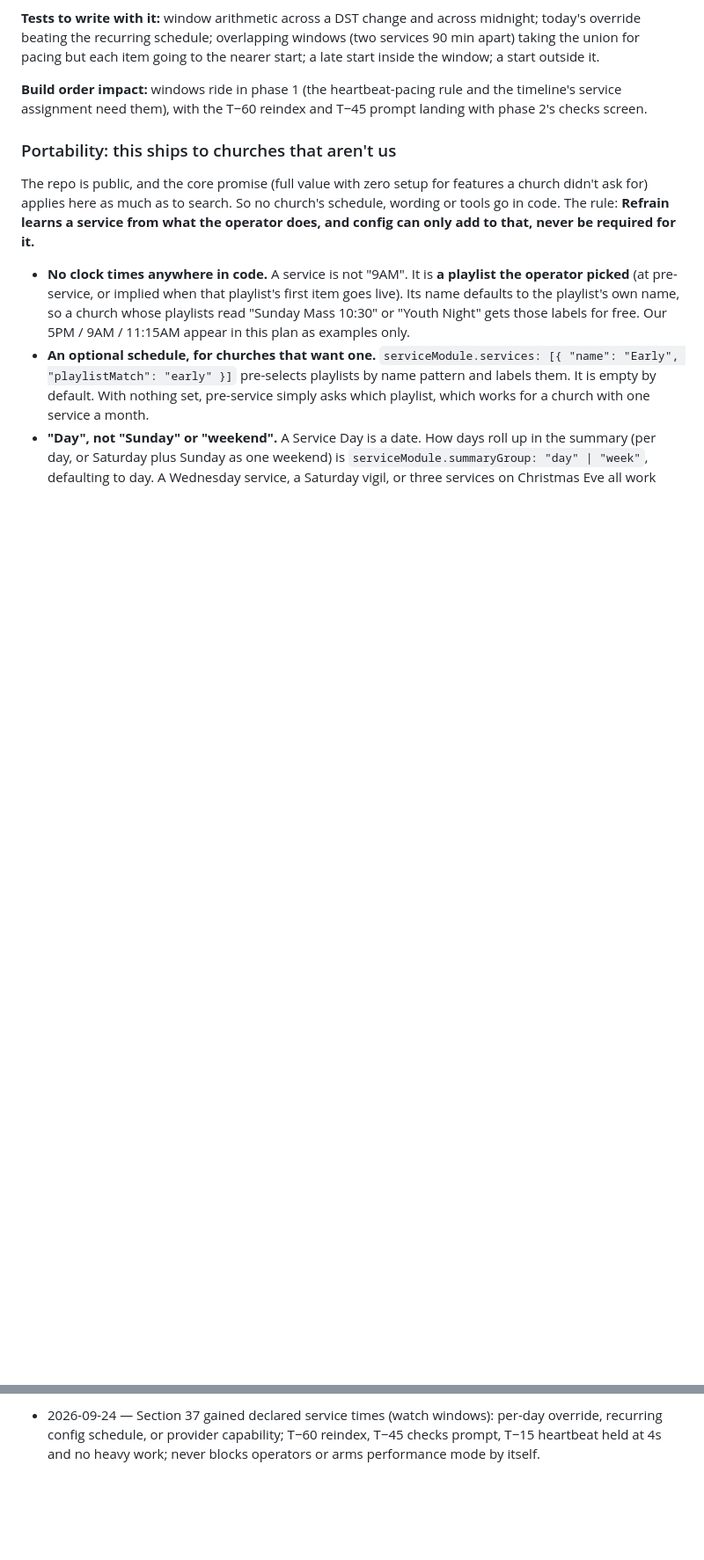
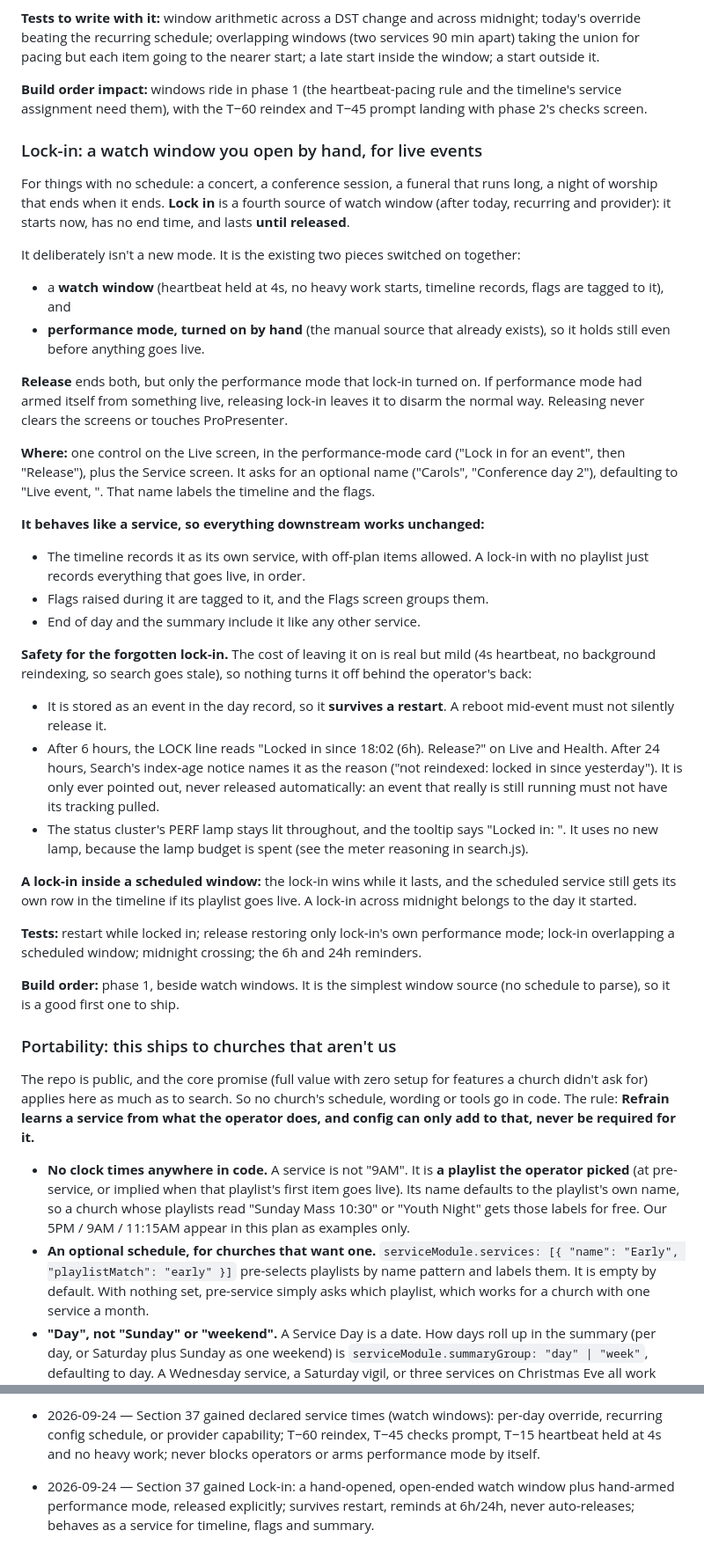
Before and after one commit to capitalchurchtech/refrain, a Markdown page: .claude/handoff.md, 2 parts joined by grey strips. Shown at 88% size. GitHub-like rendering; blank space fills up the shorter version.

Commit message:
Handoff: lock-in for live events, tracked until released
Co-Authored-By: Claude Opus 5.5 <noreply@anthropic.com>

```diff
--- a/.claude/handoff.md
+++ b/.claude/handoff.md
@@ -1856,6 +1856,61 @@ going to the nearer start; a late start inside the window; a start outside it.
 **Build order impact:** windows ride in phase 1 (the heartbeat-pacing rule
 and the timeline's service assignment need them), with the T−60 reindex and
 T−45 prompt landing with phase 2's checks screen.
+
+### Lock-in: a watch window you open by hand, for live events
+
+For things with no schedule: a concert, a conference session, a funeral that
+runs long, a night of worship that ends when it ends. **Lock in** is a fourth
+source of watch window (after today, recurring and provider): it starts now,
+has no end time, and lasts **until released**.
+
+It deliberately isn't a new mode. It is the existing two pieces switched on
+together:
+- a **watch window** (heartbeat held at 4s, no heavy work starts, timeline
+  records, flags are tagged to it), and
+- **performance mode, turned on by hand** (the manual source that already
+  exists), so it holds still even before anything goes live.
+
+**Release** ends both, but only the performance mode that lock-in turned on.
+If performance mode had armed itself from something live, releasing lock-in
+leaves it to disarm the normal way. Releasing never clears the screens or
+touches ProPresenter.
+
+**Where:** one control on the Live screen, in the performance-mode card
+("Lock in for an event", then "Release"), plus the Service screen. It asks
+for an optional name ("Carols", "Conference day 2"), defaulting to "Live
+event, <time>". That name labels the timeline and the flags.
+
+**It behaves like a service, so everything downstream works unchanged:**
+- The timeline records it as its own service, with off-plan items allowed. A
+  lock-in with no playlist just records everything that goes live, in order.
+- Flags raised during it are tagged to it, and the Flags screen groups them.
+- End of day and the summary include it like any other service.
+
+**Safety for the forgotten lock-in.** The cost of leaving it on is real but
+mild (4s heartbeat, no background reindexing, so search goes stale), so
+nothing turns it off behind the operator's back:
+- It is stored as an event in the day record, so it **survives a restart**.
+  A reboot mid-event must not silently release it.
+- After 6 hours, the LOCK line reads "Locked in since 18:02 (6h). Release?"
+  on Live and Health. After 24 hours, Search's index-age notice names it as
+  the reason ("not reindexed: locked in since yesterday"). It is only ever
+  pointed out, never released automatically: an event that really is still
+  running must not have its tracking pulled.
+- The status cluster's PERF lamp stays lit throughout, and the tooltip says
+  "Locked in: <name>". It uses no new lamp, because the lamp budget is spent
+  (see the meter reasoning in search.js).
+
+**A lock-in inside a scheduled window:** the lock-in wins while it lasts, and
+the scheduled service still gets its own row in the timeline if its playlist
+goes live. A lock-in across midnight belongs to the day it started.
+
+**Tests:** restart while locked in; release restoring only lock-in's own
+performance mode; lock-in overlapping a scheduled window; midnight crossing;
+the 6h and 24h reminders.
+
+**Build order:** phase 1, beside watch windows. It is the simplest window
+source (no schedule to parse), so it is a good first one to ship.
 
 ### Portability: this ships to churches that aren't us
 
@@ -2453,3 +2508,4 @@ all.
 - 2026-09-24 — Section 37 written: the plan for the service system (Service Day record, timeline from the heartbeat, pre-service checks, playbook phases, End summary, then delivery/second device/feed). Nothing built; open decisions listed there.
 - 2026-09-24 — Section 37 gained a Portability subsection: services are learned from the picked playlist (no times in code), optional name-pattern schedule, day-not-Sunday, phases as data with a check registry, provider `supportsServiceTimes` capability, Intl formatting, off by default, neutral fixtures.
 - 2026-09-24 — Section 37 gained declared service times (watch windows): per-day override, recurring config schedule, or provider capability; T−60 reindex, T−45 checks prompt, T−15 heartbeat held at 4s and no heavy work; never blocks operators or arms performance mode by itself.
+- 2026-09-24 — Section 37 gained Lock-in: a hand-opened, open-ended watch window plus hand-armed performance mode, released explicitly; survives restart, reminds at 6h/24h, never auto-releases; behaves as a service for timeline, flags and summary.
```
